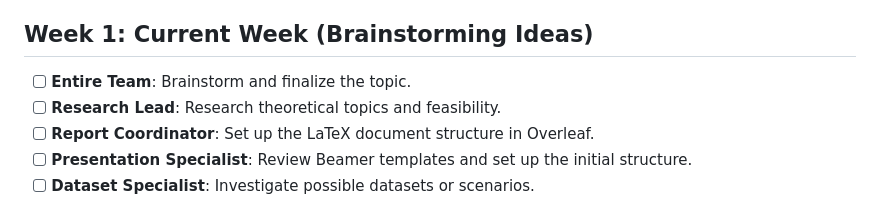
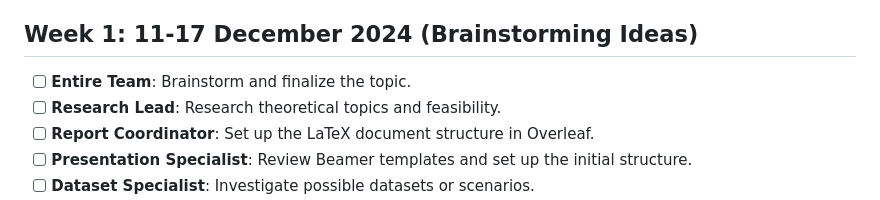
Before and after one commit to IKRAMJAAFAR/CSBS1, a Markdown page: README.md, the part around the change. GitHub-like rendering.

```diff
--- a/README.md
+++ b/README.md
@@ -8,7 +8,7 @@
 - **Coding Lead**:
 - **Visualization Specialist**:
 
-## **Week 1: Current Week (Brainstorming Ideas)**
+## **Week 1: 11-17 December 2024 (Brainstorming Ideas)**
 - [ ] **Entire Team**: Brainstorm and finalize the topic.
 - [ ] **Research Lead**: Research theoretical topics and feasibility.
 - [ ] **Report Coordinator**: Set up the LaTeX document structure in Overleaf.
```
